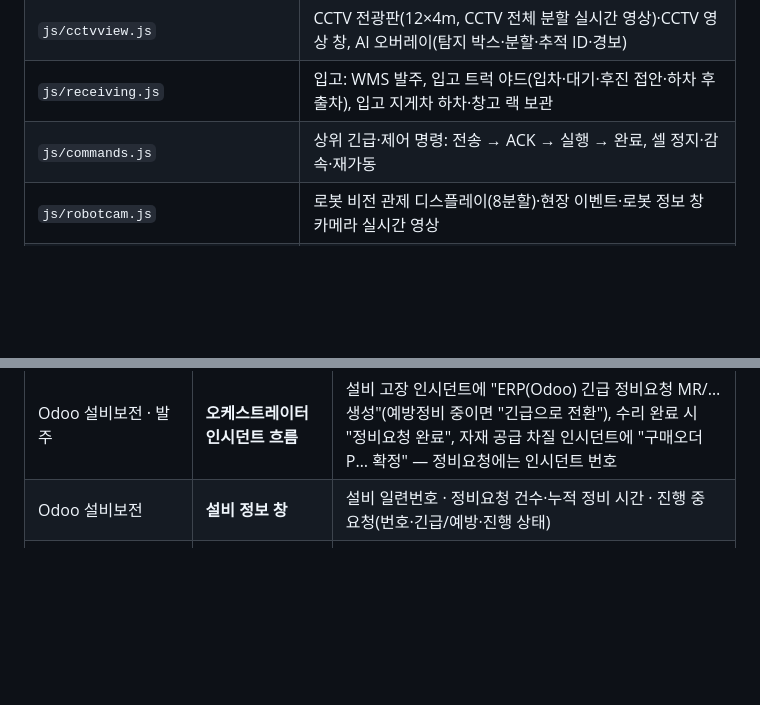
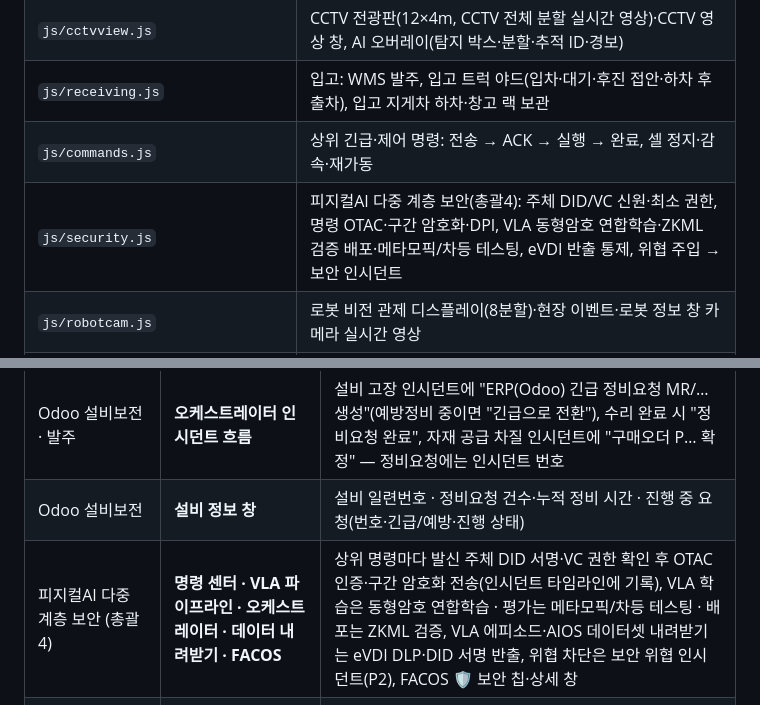
Before and after one commit to theuniversepark/jin-3d, a Markdown page: README.md, 2 parts joined by grey strips. Drawn GitHub-style; blank space fills up the shorter version.

Commit message:
README 구성·기능 간 연동 관계에 다중 계층 보안(총괄4) 반영
Co-Authored-By: Claude Opus 5.5 <noreply@anthropic.com>

```diff
--- a/README.md
+++ b/README.md
@@ -695,6 +695,7 @@ AGV·지게차, 운반 AMR, 정비 인력·휴머노이드, 사족보행 로봇,
 | `js/cctvview.js` | CCTV 전광판(12×4m, CCTV 전체 분할 실시간 영상)·CCTV 영상 창, AI 오버레이(탐지 박스·분할·추적 ID·경보) |
 | `js/receiving.js` | 입고: WMS 발주, 입고 트럭 야드(입차·대기·후진 접안·하차 후 출차), 입고 지게차 하차·창고 랙 보관 |
 | `js/commands.js` | 상위 긴급·제어 명령: 전송 → ACK → 실행 → 완료, 셀 정지·감속·재가동 |
+| `js/security.js` | 피지컬AI 다중 계층 보안(총괄4): 주체 DID/VC 신원·최소 권한, 명령 OTAC·구간 암호화·DPI, VLA 동형암호 연합학습·ZKML 검증 배포·메타모픽/차등 테스팅, eVDI 반출 통제, 위협 주입 → 보안 인시던트 |
 | `js/robotcam.js` | 로봇 비전 관제 디스플레이(8분할)·현장 이벤트·로봇 정보 창 카메라 실시간 영상 |
 | `js/aios.js` | AIOS 공장 운영 AI: 운영 데이터 수집(10초 샘플·인시던트·의사결정·전이)·운영 데이터셋 zip·정책 학습·디지털트윈 검증·오케스트레이터 배포·롤백 |
 | `js/vla.js` | VLA 에피소드 기록(AI-ready 5Hz 스텝·카메라 영상 MP4 — 서버 ffmpeg 없으면 JPEG)·에피소드 zip·학습·평가·OTA 배포 파이프라인 |
@@ -718,6 +719,7 @@ AGV·지게차, 운반 AMR, 정비 인력·휴머노이드, 사족보행 로봇,
 | Private 5G · Odoo ERP | **FACOS 표시 줄** | 📶 5G · 🏢 ERP 칩 (상태·창 바로가기), DataHub 칩 설명에 패킷 덤프 |
 | Odoo 설비보전 · 발주 | **오케스트레이터 인시던트 흐름** | 설비 고장 인시던트에 "ERP(Odoo) 긴급 정비요청 MR/… 생성"(예방정비 중이면 "긴급으로 전환"), 수리 완료 시 "정비요청 완료", 자재 공급 차질 인시던트에 "구매오더 P… 확정" — 정비요청에는 인시던트 번호 |
 | Odoo 설비보전 | **설비 정보 창** | 설비 일련번호 · 정비요청 건수·누적 정비 시간 · 진행 중 요청(번호·긴급/예방·진행 상태) |
+| 피지컬AI 다중 계층 보안 (총괄4) | **명령 센터 · VLA 파이프라인 · 오케스트레이터 · 데이터 내려받기 · FACOS** | 상위 명령마다 발신 주체 DID 서명·VC 권한 확인 후 OTAC 인증·구간 암호화 전송(인시던트 타임라인에 기록), VLA 학습은 동형암호 연합학습 · 평가는 메타모픽/차등 테스팅 · 배포는 ZKML 검증, VLA 에피소드·AIOS 데이터셋 내려받기는 eVDI DLP·DID 서명 반출, 위협 차단은 보안 위협 인시던트(P2), FACOS 🛡 보안 칩·상세 창 |
 | CCTV · 5G · 배터리 · ERP | **Claude 에이전트(대화 기반) 스냅샷** | `cctv`(카메라·사각지대·진행 중 이벤트) · `network_5g`(기지국·단말·핸드오버·실패·링크 실패·유실·최저 RSRP) · `low_battery`(35% 미만 로봇) · `erp`(진행 중 구매오더·정비요청·선반 재고) + 시스템 지침 |
 | 5G · 배터리 | **AAS 데이터 연동 (DataHub)** | 5G 기지국 AAS 자산(PCI·접속 단말·업링크·핸드오버), 이동 로봇 필드 배터리·서빙 PCI·RSRP·핸드오버, AMMR 배터리 → OPC UA 메시지·패킷 덤프·AASX 저장에도 포함 |
 | 5G | **설비 현황판 (오른쪽 벽)** | 5G 기지국 10대 — "정상 · 단말 n대" (통신 그룹) |
```
